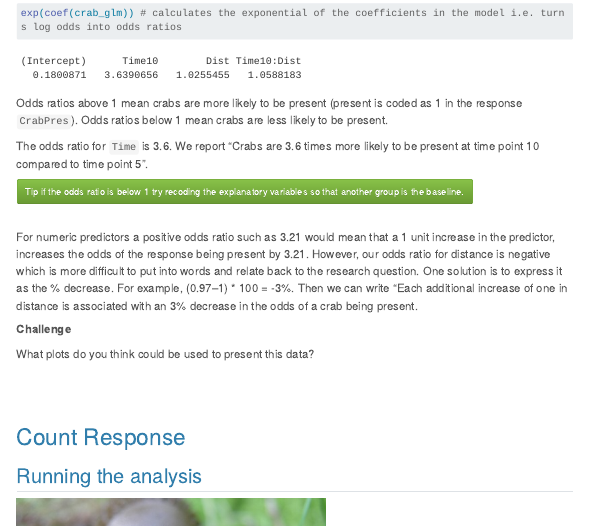
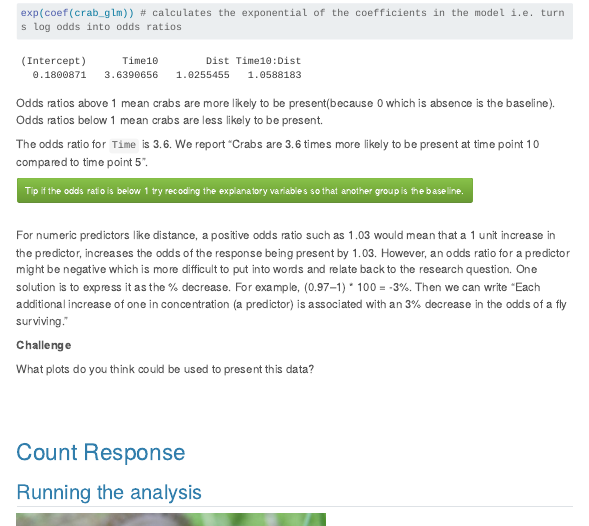
Before and after one commit to acriach/BLGY5121MAdvStats, a Quarto document (lm.qmd): the page in a window 1100 px wide, from 11720 px down. Rendered offline with R 4.5, knitr and Pandoc in place of Quarto, with nearby package versions; some code elsewhere in the file could not run offline; menus at the side of the page are left out; long lines of code are wrapped.

Commit message:
correct info neg odds ratio

````diff
--- a/lm.qmd
+++ b/lm.qmd
@@ -618,7 +618,7 @@ The coefficient numbers (called log odds) are difficult for you (and your reader
 exp(coef(crab_glm)) # calculates the exponential of the coefficients in the model i.e. turns log odds into odds ratios
 ```
 
-Odds ratios above 1 mean crabs are more likely to be present (present is coded as 1 in the response `CrabPres`). Odds ratios below 1 mean crabs are less likely to be present.
+Odds ratios above 1 mean crabs are more likely to be present(because 0 which is absence is the baseline). Odds ratios below 1 mean crabs are less likely to be present.
 
 The odds ratio for `Time` is 3.6. We report "Crabs are 3.6 times more likely to be present at time point 10 compared to time point 5".
 
@@ -628,8 +628,8 @@ Tip if the odds ratio is below 1 try recoding the explanatory variables so that
 
 <br>
 
-For numeric predictors a positive odds ratio such as 3.21 would mean that a 1 unit increase in the predictor, increases the odds of the response being present by 3.21.
-However, our odds ratio for distance is negative which is more difficult to put into words and relate back to the research question.  One solution is to express it as the % decrease. For example, (0.97–1) * 100 = -3%. Then we can write "Each additional increase of one in distance is associated with an 3% decrease in the odds of a crab being present.
+For numeric predictors like distance, a positive odds ratio such as 1.03 would mean that a 1 unit increase in the predictor, increases the odds of the response being present by 1.03.
+However, an odds ratio for a predictor might be negative which is more difficult to put into words and relate back to the research question.  One solution is to express it as the % decrease. For example, (0.97–1) * 100 = -3%. Then we can write "Each additional increase of one in concentration (a predictor) is associated with an 3% decrease in the odds of a fly surviving."
 
 **Challenge**
 
````
Also changed, not shown: docs/search.json, 1 other file.
